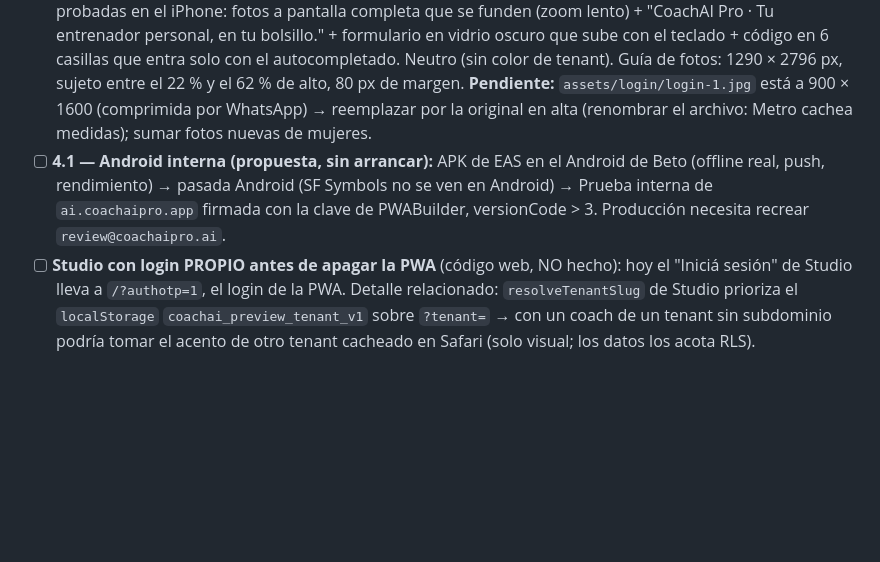
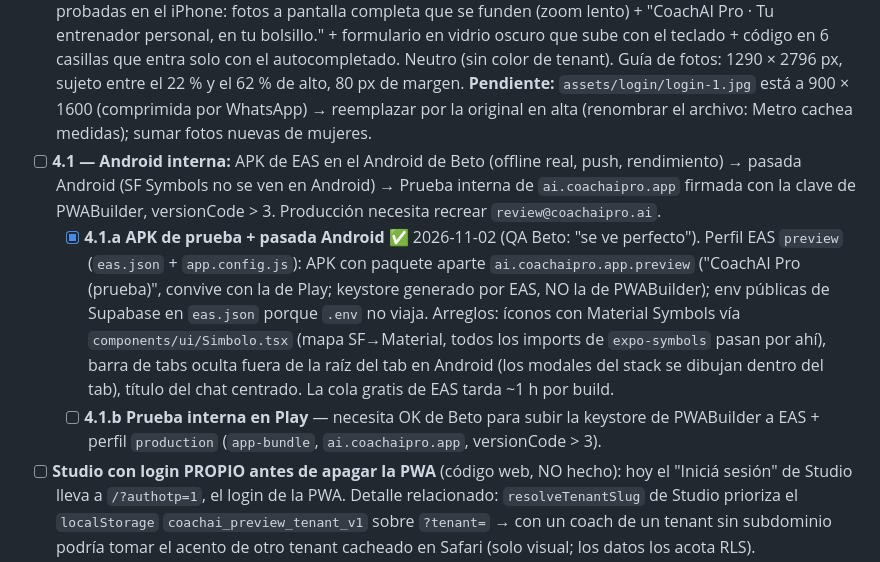
Before and after one commit to betogn94/CoachAi, a Markdown page: docs/plan-port-react-native.md, the part around the change. Rendered like a GitHub page; blank space fills up the shorter version.

Commit message:
docs(port-rn): 4.1.a APK de Android con QA OK + próximo paso Play interna
Co-Authored-By: Claude Opus 5.5 <noreply@anthropic.com>

```diff
--- a/docs/plan-port-react-native.md
+++ b/docs/plan-port-react-native.md
@@ -165,7 +165,9 @@ Tenemos tres ventajas que casi nadie tiene al encarar un port así:
 - [x] **4.0 — Puerta del coach** ✅ 2026-11-02 (Opus 5.5; nativo `e888ea0`; QA de Beto OK en el iPhone con `beto131312+king@gmail.com`) — Studio se QUEDA en la web (decisión Beto 2026-11-02). Port de `showAdminChoice`: una cuenta `role='admin'`, tras el login y en cada apertura de la app, ve `app/modo-coach.tsx` ("Hola, {nombre}") con **Abrir Studio** (Safari real con `Linking.openURL`, no SFSafariViewController, para que la sesión de Studio persista), **Entrar a la app** (onboarding o tabs) y **Salir**. Estado `necesitaEleccionCoach` en memoria por identidad en `lib/auth` + guard propio en el stack raíz. Perfil → Ajustes: sección **"Modo coach · Abrir Studio"** solo para admin. URL por tenant en `lib/studio.ts`: `jesus` → `king.coachaipro.ai/studio`; default/null → `coachaipro.ai/studio`; otros → `?tenant=<slug>`. Gates de cierre/renovación/logros ya excluían roles ≠ user.
 - [x] **4.0.b — Análisis solo de la última semana cerrada** ✅ 2026-11-02 (nativo `05c9e7b`) — espejo de `ANALISIS_SOLO_ULTIMA` de la PWA (`c39e85c`): gate y botón solo para la última cerrada sin análisis; las más viejas = pastilla gris "Sin análisis". `paridad:semanas` intacta. Comidas 2/3: la nativa ya ofrece solo 4 y 5+; **la PWA todavía ofrece 2 y 3** (L17087) → otra conversación o se resuelve al apagarla.
 - [x] **4.0.c — Login nuevo** ✅ 2026-11-02 (nativo `49b4ed4`; QA real de Beto OK) — elegido entre 3 opciones probadas en el iPhone: fotos a pantalla completa que se funden (zoom lento) + "CoachAI Pro · Tu entrenador personal, en tu bolsillo." + formulario en vidrio oscuro que sube con el teclado + código en 6 casillas que entra solo con el autocompletado. Neutro (sin color de tenant). Guía de fotos: 1290 × 2796 px, sujeto entre el 22 % y el 62 % de alto, 80 px de margen. **Pendiente:** `assets/login/login-1.jpg` está a 900 × 1600 (comprimida por WhatsApp) → reemplazar por la original en alta (renombrar el archivo: Metro cachea medidas); sumar fotos nuevas de mujeres.
-- [ ] **4.1 — Android interna (propuesta, sin arrancar):** APK de EAS en el Android de Beto (offline real, push, rendimiento) → pasada Android (SF Symbols no se ven en Android) → Prueba interna de `ai.coachaipro.app` firmada con la clave de PWABuilder, versionCode > 3. Producción necesita recrear `review@coachaipro.ai`.
+- [ ] **4.1 — Android interna:** APK de EAS en el Android de Beto (offline real, push, rendimiento) → pasada Android (SF Symbols no se ven en Android) → Prueba interna de `ai.coachaipro.app` firmada con la clave de PWABuilder, versionCode > 3. Producción necesita recrear `review@coachaipro.ai`.
+  - [x] **4.1.a APK de prueba + pasada Android** ✅ 2026-11-02 (QA Beto: "se ve perfecto"). Perfil EAS `preview` (`eas.json` + `app.config.js`): APK con paquete aparte `ai.coachaipro.app.preview` ("CoachAI Pro (prueba)", convive con la de Play; keystore generado por EAS, NO la de PWABuilder); env públicas de Supabase en `eas.json` porque `.env` no viaja. Arreglos: íconos con Material Symbols vía `components/ui/Simbolo.tsx` (mapa SF→Material, todos los imports de `expo-symbols` pasan por ahí), barra de tabs oculta fuera de la raíz del tab en Android (los modales del stack se dibujan dentro del tab), título del chat centrado. La cola gratis de EAS tarda ~1 h por build.
+  - [ ] **4.1.b Prueba interna en Play** — necesita OK de Beto para subir la keystore de PWABuilder a EAS + perfil `production` (`app-bundle`, `ai.coachaipro.app`, versionCode > 3).
 - [ ] **Studio con login PROPIO antes de apagar la PWA** (código web, NO hecho): hoy el "Iniciá sesión" de Studio lleva a `/?authotp=1`, el login de la PWA. Detalle relacionado: `resolveTenantSlug` de Studio prioriza el `localStorage` `coachai_preview_tenant_v1` sobre `?tenant=` → con un coach de un tenant sin subdominio podría tomar el acento de otro tenant cacheado en Safari (solo visual; los datos los acota RLS).
 - [ ] Push notifications nativas (mejores que las de PWA) · deep links · RevenueCat/IAP
 - [ ] Beta con grupito de clientas reales vía TestFlight
```
